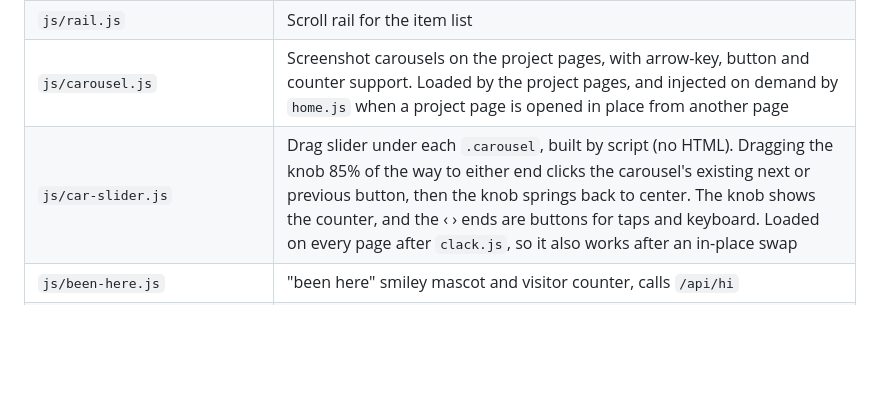
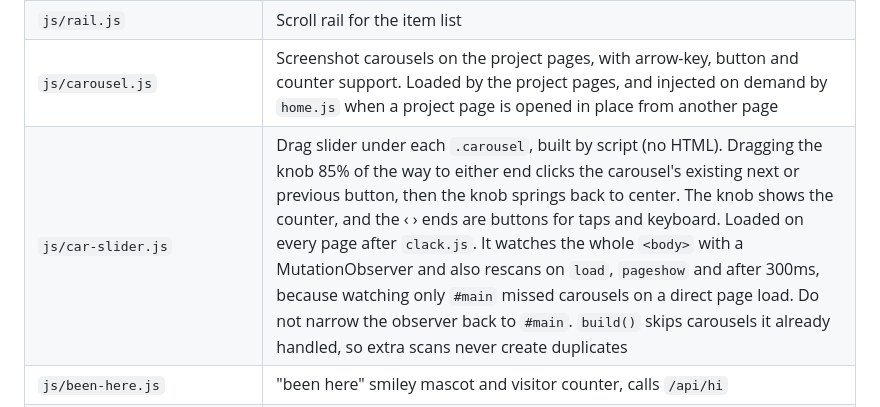
Before and after one commit to miconvr/portfolio, a Markdown page: AGENTS.md, the part around the change. GitHub-like rendering; blank space fills up the shorter version.

Commit message:
docs: note car slider rescan and body observer

```diff
--- a/AGENTS.md
+++ b/AGENTS.md
@@ -19,7 +19,7 @@ Plain HTML, CSS and vanilla JavaScript. No framework, no bundler, no `package.js
 | `js/home.js` | In-place page navigation. Sidebar links and in-page links (card links, Slide to open, the back arrow) swap `#main` without a reload, so the mascot and commit counts stay put. Prefetches `/`, `/about`, `/experience` and both project pages. Also holds the project card spotlight listener |
 | `js/rail.js` | Scroll rail for the item list |
 | `js/carousel.js` | Screenshot carousels on the project pages, with arrow-key, button and counter support. Loaded by the project pages, and injected on demand by `home.js` when a project page is opened in place from another page |
-| `js/car-slider.js` | Drag slider under each `.carousel`, built by script (no HTML). Dragging the knob 85% of the way to either end clicks the carousel's existing next or previous button, then the knob springs back to center. The knob shows the counter, and the ‹ › ends are buttons for taps and keyboard. Loaded on every page after `clack.js`, so it also works after an in-place swap |
+| `js/car-slider.js` | Drag slider under each `.carousel`, built by script (no HTML). Dragging the knob 85% of the way to either end clicks the carousel's existing next or previous button, then the knob springs back to center. The knob shows the counter, and the ‹ › ends are buttons for taps and keyboard. Loaded on every page after `clack.js`. It watches the whole `<body>` with a MutationObserver and also rescans on `load`, `pageshow` and after 300ms, because watching only `#main` missed carousels on a direct page load. Do not narrow the observer back to `#main`. `build()` skips carousels it already handled, so extra scans never create duplicates |
 | `js/been-here.js` | "been here" smiley mascot and visitor counter, calls `/api/hi` |
 | `js/commits.js` | Adds a small "(N+ commits)" note beside the github.com/miconvr sidebar link and fills any `[data-repo-commits]` tag. Fed by `/api/commits`. Caches the last response in `localStorage` (key `commits-v3`) and retries the fetch once on failure. A MutationObserver on `#main` re-fills the `[data-repo-commits]` tags after an in-place page swap |
 | `js/slide-open.js` | Slide-to-open behavior for the project card link on the home page (knob, label and chevrons). Keyboard users can still press Enter on the link to open the project directly |
```
